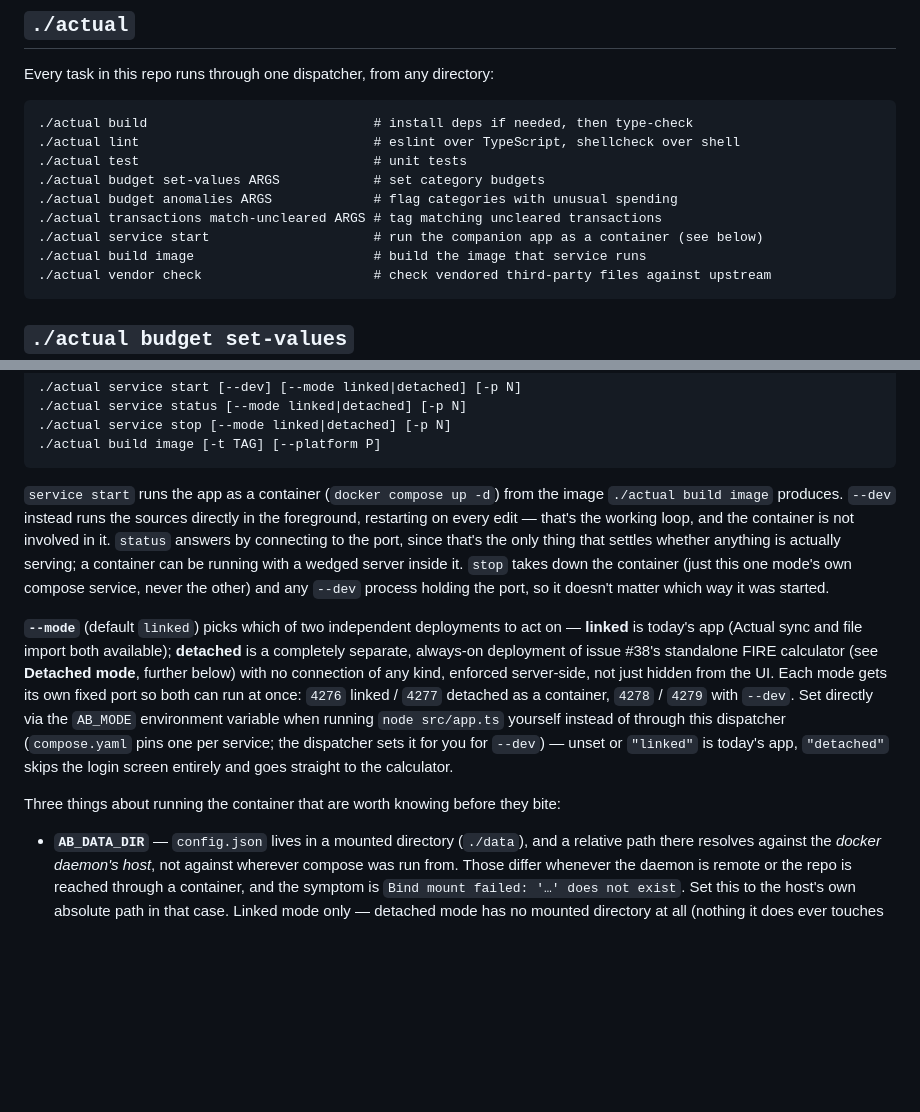
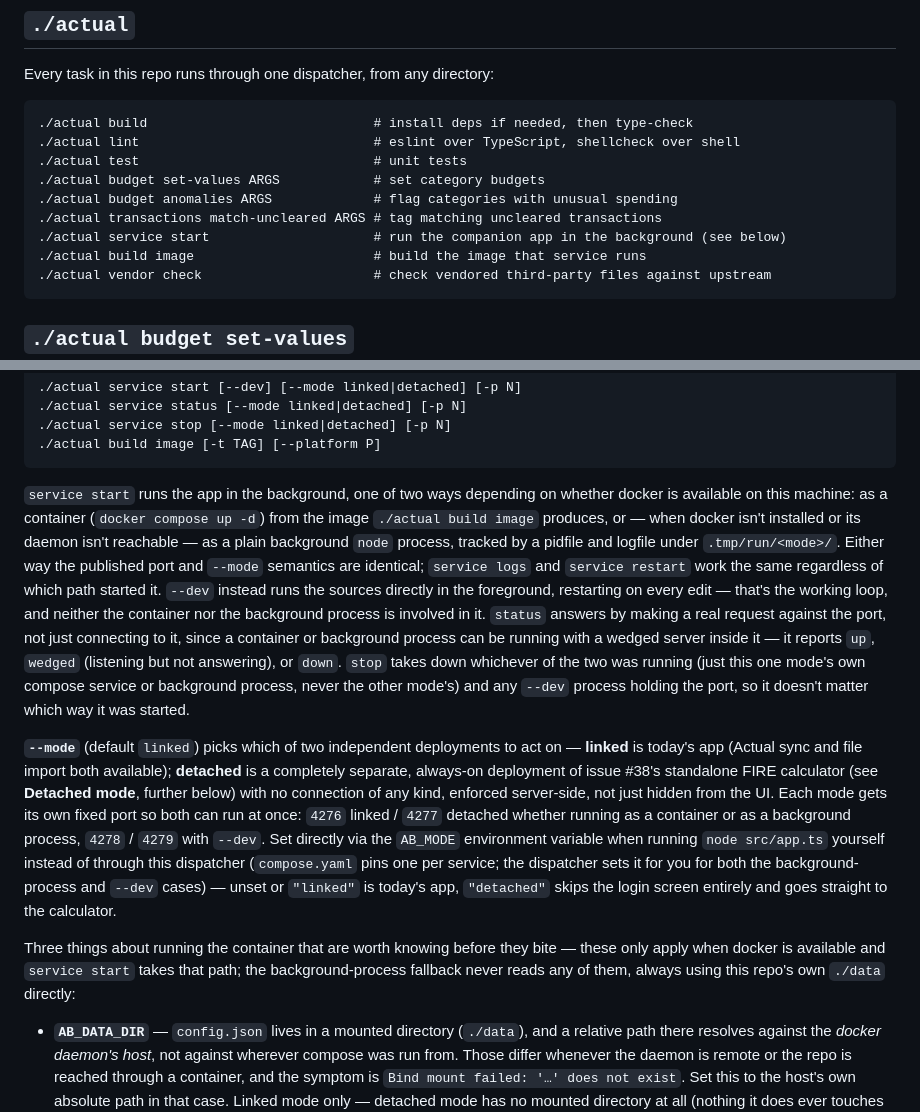
Before and after one commit to tartale/actual-tools, a Markdown page: docs/reference.md, 2 parts joined by grey strips. Drawn GitHub-style; blank space fills up the shorter version.

````diff
--- a/docs/reference.md
+++ b/docs/reference.md
@@ -39,7 +39,7 @@ Every task in this repo runs through one dispatcher, from any directory:
 ./actual budget set-values ARGS            # set category budgets
 ./actual budget anomalies ARGS             # flag categories with unusual spending
 ./actual transactions match-uncleared ARGS # tag matching uncleared transactions
-./actual service start                     # run the companion app as a container (see below)
+./actual service start                     # run the companion app in the background (see below)
 ./actual build image                       # build the image that service runs
 ./actual vendor check                      # check vendored third-party files against upstream
 ```
@@ -185,15 +185,22 @@ something a page helps with.
 ./actual build image [-t TAG] [--platform P]
 ```
 
-`service start` runs the app as a container (`docker compose up -d`) from
-the image `./actual build image` produces. `--dev` instead runs the sources
-directly in the foreground, restarting on every edit — that's the working
-loop, and the container is not involved in it. `status` answers by
-connecting to the port, since that's the only thing that settles whether
-anything is actually serving; a container can be running with a wedged
-server inside it. `stop` takes down the container (just this one mode's own
-compose service, never the other) and any `--dev` process holding the
-port, so it doesn't matter which way it was started.
+`service start` runs the app in the background, one of two ways depending on
+whether docker is available on this machine: as a container (`docker compose
+up -d`) from the image `./actual build image` produces, or — when docker
+isn't installed or its daemon isn't reachable — as a plain background `node`
+process, tracked by a pidfile and logfile under `.tmp/run/<mode>/`. Either
+way the published port and `--mode` semantics are identical; `service logs`
+and `service restart` work the same regardless of which path started it.
+`--dev` instead runs the sources directly in the foreground, restarting on
+every edit — that's the working loop, and neither the container nor the
+background process is involved in it. `status` answers by making a real
+request against the port, not just connecting to it, since a container or
+background process can be running with a wedged server inside it — it
+reports `up`, `wedged` (listening but not answering), or `down`. `stop` takes
+down whichever of the two was running (just this one mode's own compose
+service or background process, never the other mode's) and any `--dev`
+process holding the port, so it doesn't matter which way it was started.
 
 **`--mode`** (default `linked`) picks which of two independent deployments
 to act on — **linked** is today's app (Actual sync and file import both
@@ -201,15 +208,18 @@ available); **detached** is a completely separate, always-on deployment of
 issue #38's standalone FIRE calculator (see **Detached mode**, further
 below) with no connection of any kind, enforced server-side, not just
 hidden from the UI. Each mode gets its own fixed port so both can run at
-once: `4276` linked / `4277` detached as a container, `4278` / `4279`
-with `--dev`. Set directly via the `AB_MODE` environment variable when
-running `node src/app.ts` yourself instead of through this dispatcher
-(`compose.yaml` pins one per service; the dispatcher sets it for you for
-`--dev`) — unset or `"linked"` is today's app, `"detached"` skips the
-login screen entirely and goes straight to the calculator.
+once: `4276` linked / `4277` detached whether running as a container or as a
+background process, `4278` / `4279` with `--dev`. Set directly via the
+`AB_MODE` environment variable when running `node src/app.ts` yourself
+instead of through this dispatcher (`compose.yaml` pins one per service; the
+dispatcher sets it for you for both the background-process and `--dev`
+cases) — unset or `"linked"` is today's app, `"detached"` skips the login
+screen entirely and goes straight to the calculator.
 
 Three things about running the container that are worth knowing before
-they bite:
+they bite — these only apply when docker is available and `service start`
+takes that path; the background-process fallback never reads any of them,
+always using this repo's own `./data` directly:
 
 - **`AB_DATA_DIR`** — `config.json` lives in a mounted directory
   (`./data`), and a relative path there resolves against the *docker
````
Also changed, not shown: .claude/memory/sandbox-native-service.md (added, +40 -0 lines), .claude/memory/sre-deployment-responsibility.md (+8 -1 lines).
